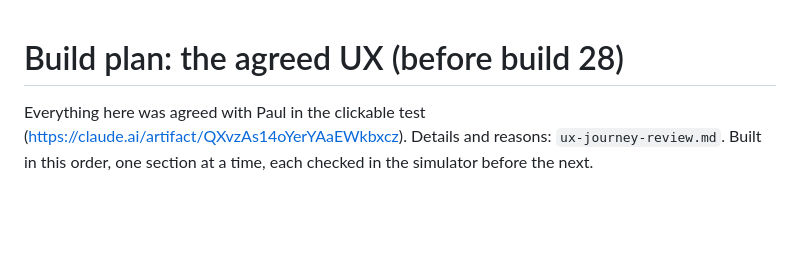
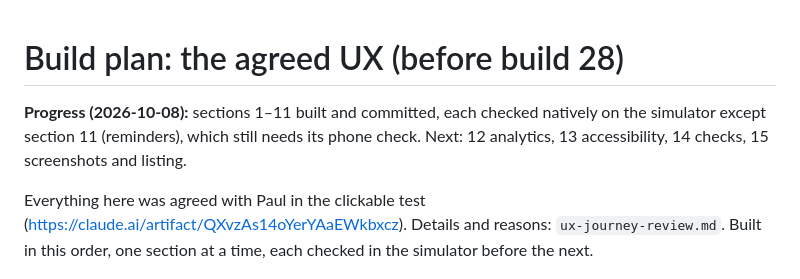
Before and after one commit to OmniaCollective/tradie-mobile, a Markdown page: Tradie-2026-02-07/release/build-plan-ux.md, the part around the change. GitHub-like rendering; blank space fills up the shorter version.

Commit message:
Build plan: progress note (sections 1-11 done)
Co-Authored-By: Claude Opus 5.5 <noreply@anthropic.com>

```diff
--- a/Tradie-2026-02-07/release/build-plan-ux.md
+++ b/Tradie-2026-02-07/release/build-plan-ux.md
@@ -1,4 +1,6 @@
 # Build plan: the agreed UX (before build 28)
+
+**Progress (2026-10-08):** sections 1–11 built and committed, each checked natively on the simulator except section 11 (reminders), which still needs its phone check. Next: 12 analytics, 13 accessibility, 14 checks, 15 screenshots and listing.
 
 Everything here was agreed with Paul in the clickable test (https://claude.ai/artifact/QXvzAs14oYerYAaEWkbxcz). Details and reasons: `ux-journey-review.md`. Built in this order, one section at a time, each checked in the simulator before the next.
 
```
